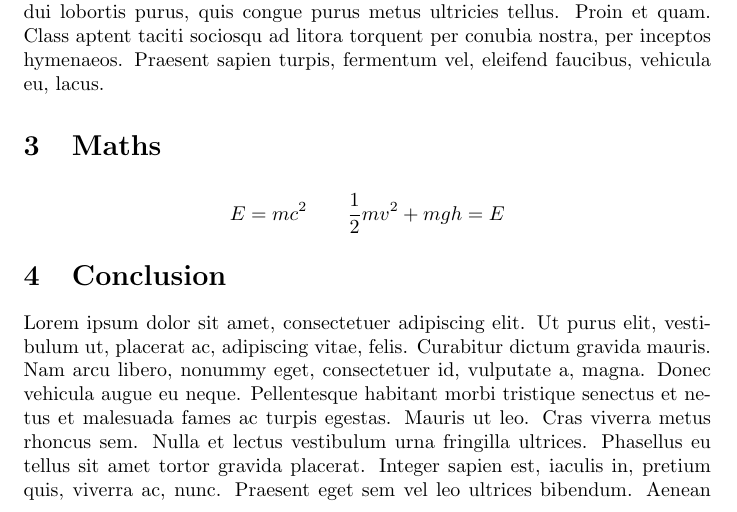
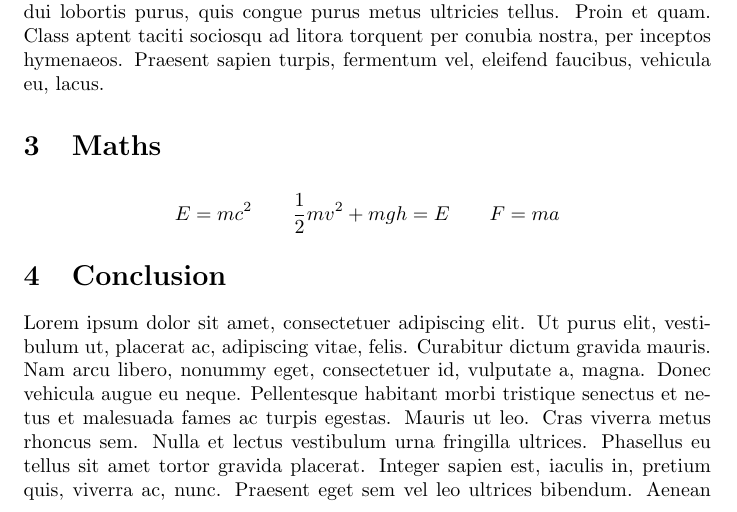
Before and after one commit to runiteking1/quick_sample, a LaTeX document (sample_paper.tex): part of page 2 of 3, cut so that both start at the same text. Compiled offline with pdfLaTeX.

Commit message:
Finally done with all physics

```diff
--- a/sample_paper.tex
+++ b/sample_paper.tex
@@ -8,7 +8,7 @@
 	\lipsum
 \section{Maths}
 	\begin{align*}
-		E = mc^2 \qquad \frac{1}{2}mv^2 + mgh = E
+		E = mc^2 \qquad \frac{1}{2}mv^2 + mgh = E \qquad F = ma
 	\end{align*}
 \section{Conclusion}
 	\lipsum[1]
```
